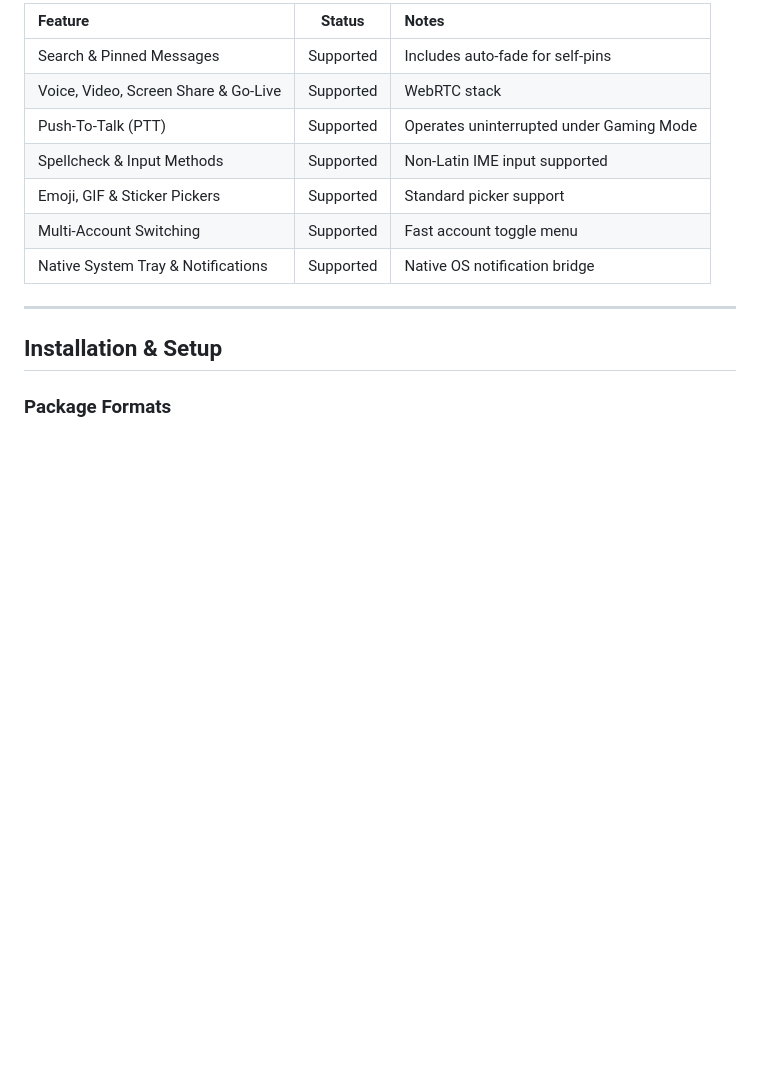
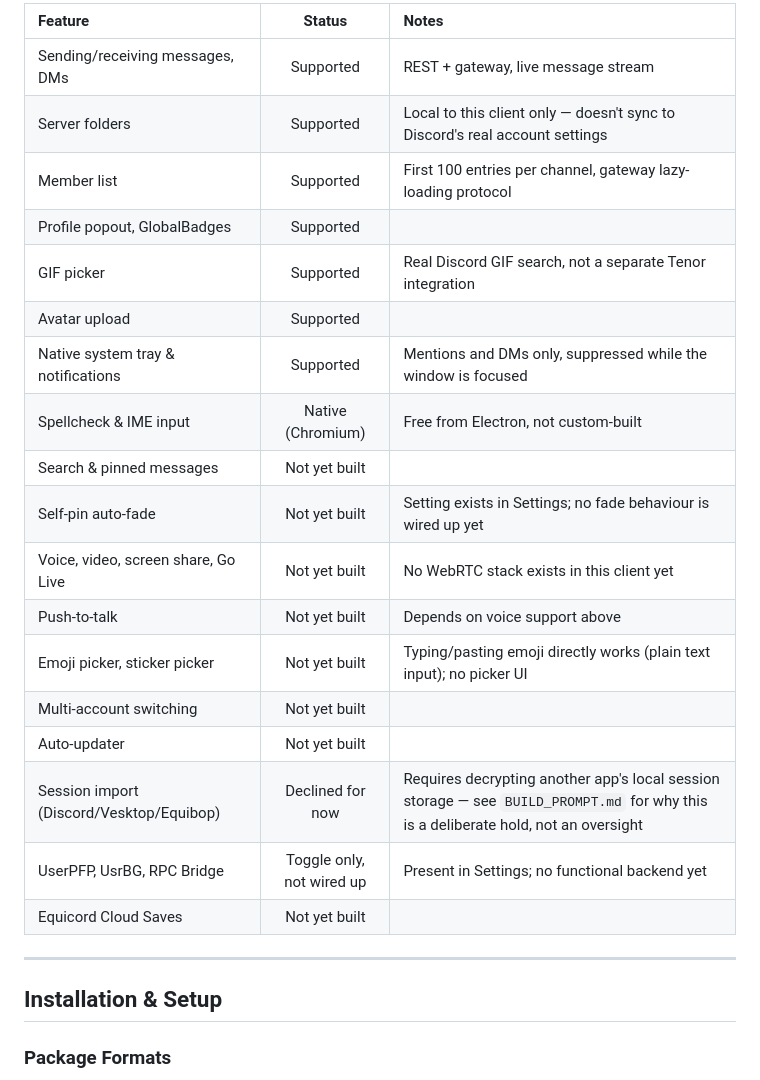
Before and after one commit to Hyaecord/hyaecord, a Markdown page: README.md, the part around one of its changes. GitHub-like rendering; blank space fills up the shorter version.

```diff
--- a/README.md
+++ b/README.md
@@ -81,13 +85,24 @@ Hyaecord maintains full functional parity with stock client operations:
 
-| Feature                          | Status    | Notes                                  |
-| :-------------------------------- | :-------: | :-------------------------------------- |
-| Search & Pinned Messages          | Supported | Includes auto-fade for self-pins        |
-| Voice, Video, Screen Share & Go-Live | Supported | WebRTC stack                         |
-| Push-To-Talk (PTT)                | Supported | Operates uninterrupted under Gaming Mode |
-| Spellcheck & Input Methods        | Supported | Non-Latin IME input supported           |
-| Emoji, GIF & Sticker Pickers       | Supported | Standard picker support                 |
-| Multi-Account Switching           | Supported | Fast account toggle menu                |
-| Native System Tray & Notifications | Supported | Native OS notification bridge          |
+| Feature                              |     Status      | Notes                                                                 |
+| :------------------------------------ | :--------------: | :---------------------------------------------------------------------- |
+| Sending/receiving messages, DMs       |    Supported     | REST + gateway, live message stream                                     |
+| Server folders                        |    Supported     | Local to this client only — doesn't sync to Discord's real account settings |
+| Member list                           |    Supported     | First 100 entries per channel, gateway lazy-loading protocol            |
+| Profile popout, GlobalBadges          |    Supported     |                                                                           |
+| GIF picker                            |    Supported     | Real Discord GIF search, not a separate Tenor integration               |
+| Avatar upload                         |    Supported     |                                                                           |
+| Native system tray & notifications    |    Supported     | Mentions and DMs only, suppressed while the window is focused           |
+| Spellcheck & IME input                | Native (Chromium) | Free from Electron, not custom-built                                    |
+| Search & pinned messages              |   Not yet built   |                                                                           |
+| Self-pin auto-fade                    |   Not yet built   | Setting exists in Settings; no fade behaviour is wired up yet           |
+| Voice, video, screen share, Go Live   |   Not yet built   | No WebRTC stack exists in this client yet                               |
+| Push-to-talk                          |   Not yet built   | Depends on voice support above                                          |
+| Emoji picker, sticker picker          |   Not yet built   | Typing/pasting emoji directly works (plain text input); no picker UI    |
+| Multi-account switching               |   Not yet built   |                                                                           |
+| Auto-updater                          |   Not yet built   |                                                                           |
+| Session import (Discord/Vesktop/Equibop) | Declined for now | Requires decrypting another app's local session storage — see `BUILD_PROMPT.md` for why this is a deliberate hold, not an oversight |
+| UserPFP, UsrBG, RPC Bridge            | Toggle only, not wired up | Present in Settings; no functional backend yet                  |
+| Equicord Cloud Saves                  |   Not yet built   |                                                                           |
 
 ---
 
```
Also changed, not shown: other parts of README.md (+19 -15 lines).
